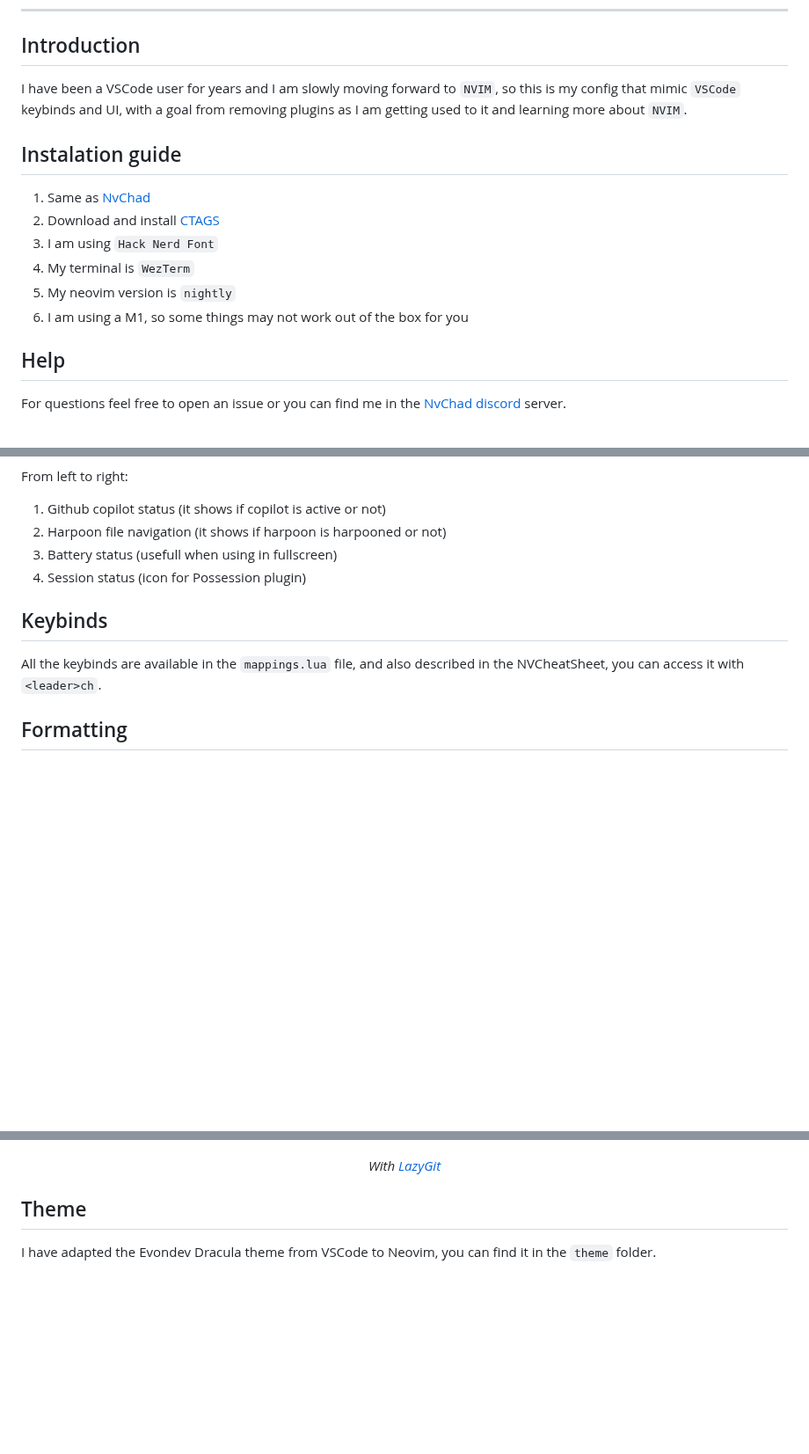
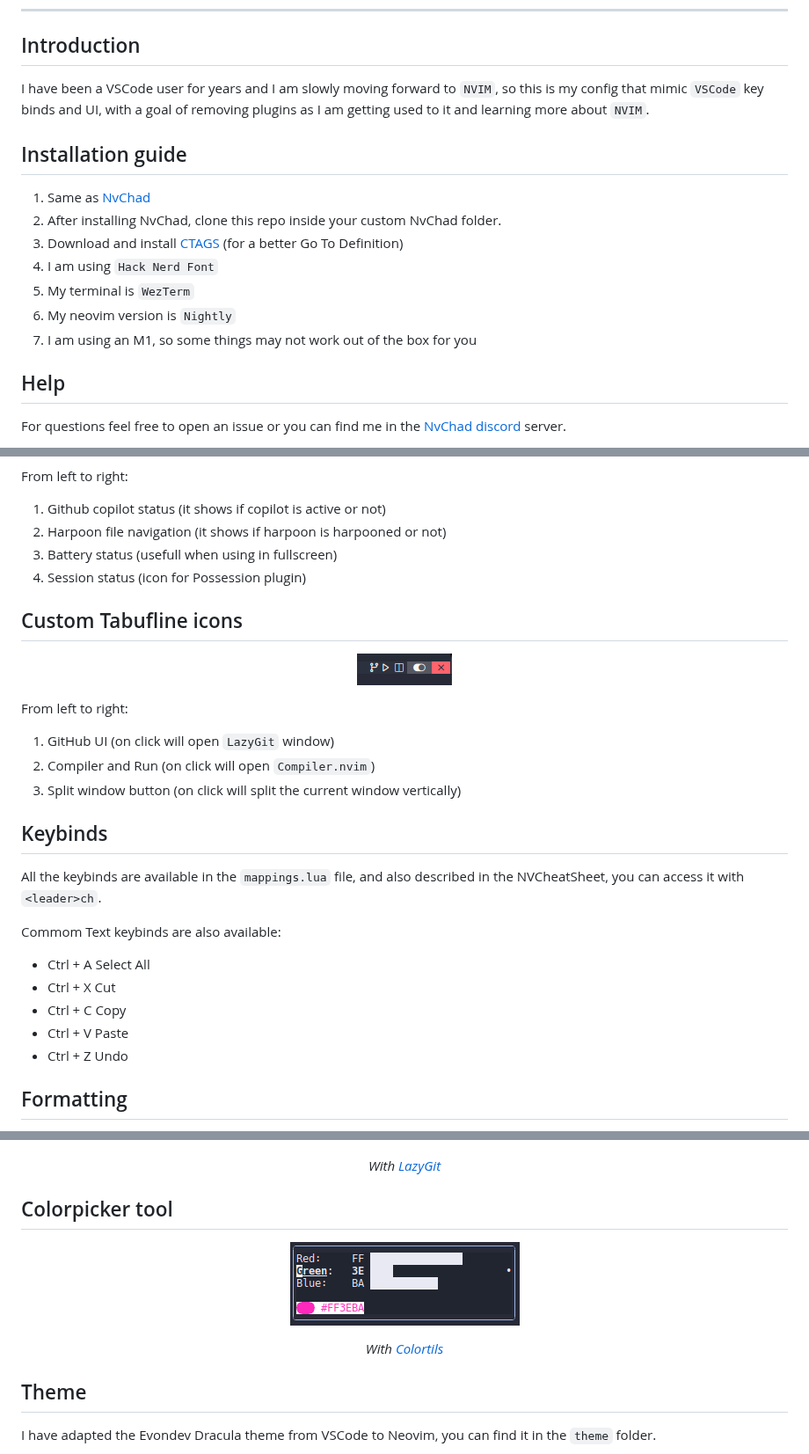
Before and after one commit to BrunoKrugel/dotfiles, a Markdown page: .github/readme.md, 3 parts joined by grey strips. Shown at 88% size. Rendered like a GitHub page; pictures changed too: .github/img/colorpicker.png (added), .github/img/tabufline.png (added); blank space fills up the shorter version.

```diff
--- a/.github/readme.md
+++ b/.github/readme.md
@@ -18,16 +18,17 @@
 
 ## Introduction
 
-I have been a VSCode user for years and I am slowly moving forward to `NVIM`, so this is my config that mimic `VSCode` keybinds and UI, with a goal from removing plugins as I am getting used to it and learning more about `NVIM`.
+I have been a VSCode user for years and I am slowly moving forward to `NVIM`, so this is my config that mimic `VSCode` key binds and UI, with a goal of removing plugins as I am getting used to it and learning more about `NVIM`.
 
-## Instalation guide
+## Installation guide
 
 1. Same as [NvChad](https://nvchad.com/docs/quickstart/install)
-2. Download and install [CTAGS](https://github.com/universal-ctags/ctags)
-3. I am using `Hack Nerd Font`
-4. My terminal is `WezTerm`
-5. My neovim version is `nightly`
-6. I am using a M1, so some things may not work out of the box for you
+2. After installing NvChad, clone this repo inside your custom NvChad folder.
+3. Download and install [CTAGS](https://github.com/universal-ctags/ctags) (for a better Go To Definition)
+4. I am using `Hack Nerd Font`
+5. My terminal is `WezTerm`
+6. My neovim version is `Nightly`
+7. I am using an M1, so some things may not work out of the box for you
 
 ## Help
 
@@ -214,9 +221,31 @@ From left to right:
 3. Battery status (usefull when using in fullscreen)
 4. Session status (icon for Possession plugin)
 
+## Custom Tabufline icons
+
+<div align="center">
+
+![status](./img/tabufline.png)
+
+</div>
+
+From left to right:
+
+1. GitHub UI (on click will open `LazyGit` window)
+2. Compiler and Run (on click will open `Compiler.nvim`)
+3. Split window button (on click will split the current window vertically)
+
 ## Keybinds
 
 All the keybinds are available in the `mappings.lua` file, and also described in the NVCheatSheet, you can access it with `<leader>ch`.
+
+Commom Text keybinds are also available:
+
+- Ctrl + A Select All
+- Ctrl + X Cut
+- Ctrl + C Copy
+- Ctrl + V Paste
+- Ctrl + Z Undo
 
 ## Formatting
 
@@ -238,6 +267,17 @@ Keybind to use is `<C-]>`.
 _With [LazyGit](https://github.com/kdheepak/lazygit.nvim)_
 
 </div>
+
+## Colorpicker tool
+<div align="center">
+
+![Colorpicker](./img/colorpicker.png)
+
+_With [Colortils](https://github.com/nvim-colortils/colortils.nvim)_
+
+</div>
+
+
 
 ## Theme
 
```
Also changed, not shown: other parts of .github/readme.md (+9 -2 lines).
